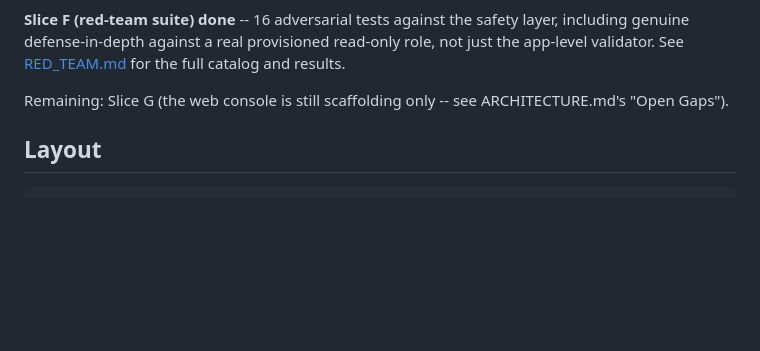
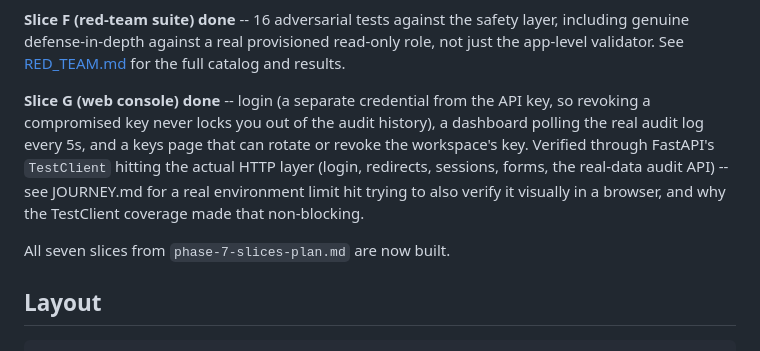
Before and after one commit to NabilRobert/MCP-backbone, a Markdown page: README.md, the part around the change. Drawn GitHub-style; blank space fills up the shorter version.

Commit message:
docs: close out Slice G -- all seven slices now built
Co-Authored-By: Claude Sonnet 5 <noreply@anthropic.com>

```diff
--- a/README.md
+++ b/README.md
@@ -58,8 +58,16 @@ safety layer, including genuine defense-in-depth against a real
 provisioned read-only role, not just the app-level validator. See
 [RED_TEAM.md](RED_TEAM.md) for the full catalog and results.
 
-Remaining: Slice G (the web console is still scaffolding only -- see
-ARCHITECTURE.md's "Open Gaps").
+**Slice G (web console) done** -- login (a separate credential from the
+API key, so revoking a compromised key never locks you out of the
+audit history), a dashboard polling the real audit log every 5s, and a
+keys page that can rotate or revoke the workspace's key. Verified
+through FastAPI's `TestClient` hitting the actual HTTP layer (login,
+redirects, sessions, forms, the real-data audit API) -- see JOURNEY.md
+for a real environment limit hit trying to also verify it visually in
+a browser, and why the TestClient coverage made that non-blocking.
+
+All seven slices from `phase-7-slices-plan.md` are now built.
 
 ## Layout
 
```
Also changed, not shown: ARCHITECTURE.md (+12 -7 lines), JOURNEY.md (+48 -0 lines).
